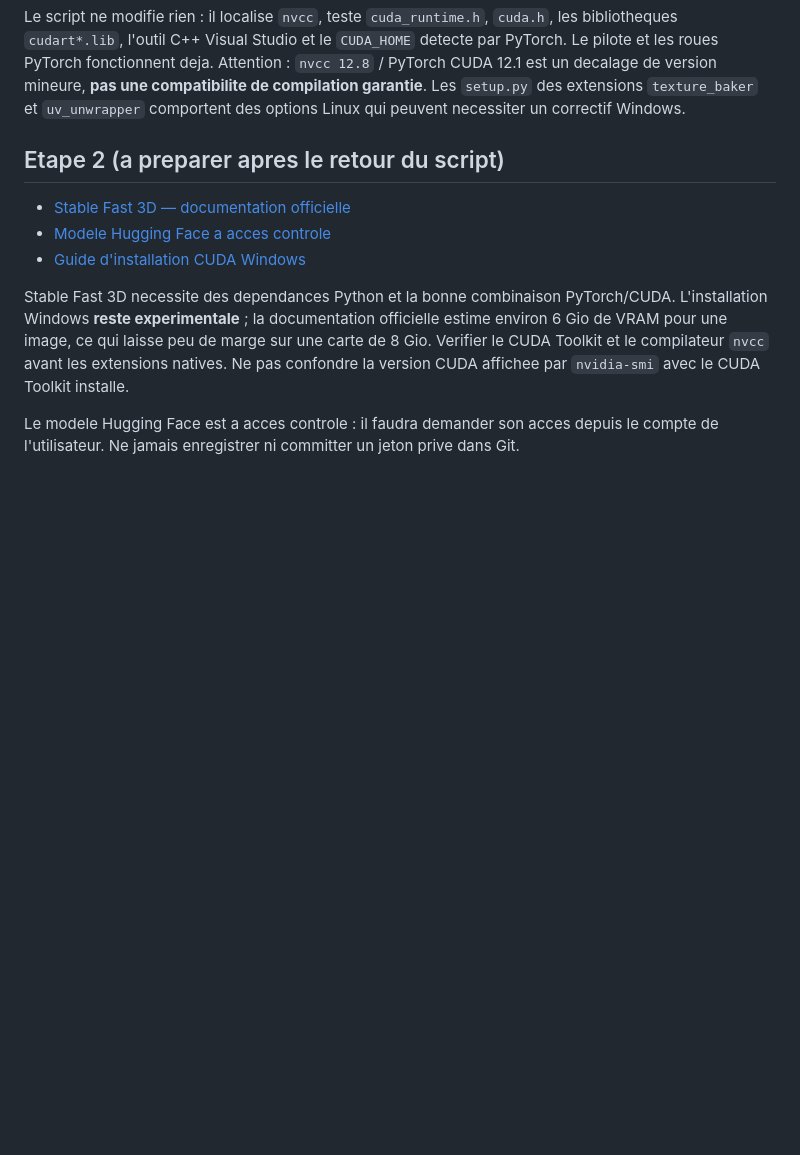
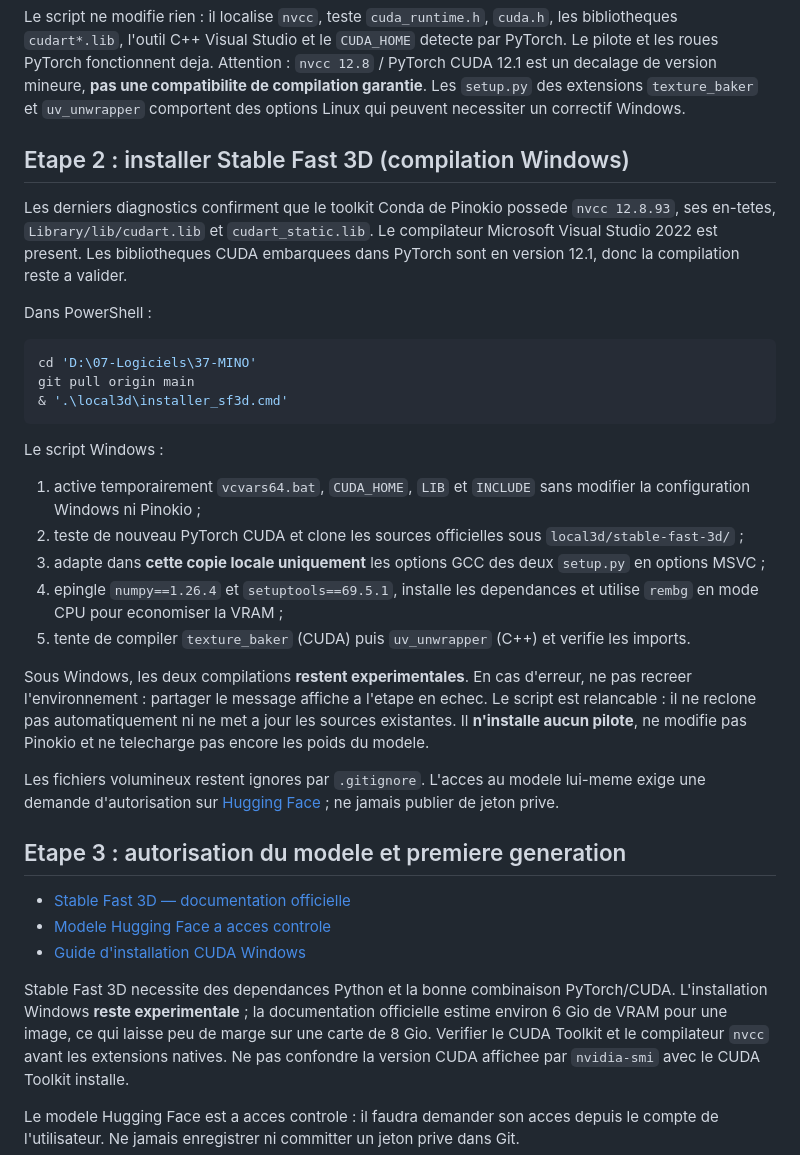
Before and after one commit to Gpro-sudo/MINO, a Markdown page: local3d/README.md, the part around the change. GitHub-like rendering; blank space fills up the shorter version.

Commit message:
docs: add Windows SF3D native installation steps using Pinokio CUDA

````diff
--- a/local3d/README.md
+++ b/local3d/README.md
@@ -50,7 +50,30 @@ powershell -NoProfile -ExecutionPolicy Bypass -File '.\local3d\verifier_cuda_sf3
 
 Le script ne modifie rien : il localise `nvcc`, teste `cuda_runtime.h`, `cuda.h`, les bibliotheques `cudart*.lib`, l'outil C++ Visual Studio et le `CUDA_HOME` detecte par PyTorch. Le pilote et les roues PyTorch fonctionnent deja. Attention : `nvcc 12.8` / PyTorch CUDA 12.1 est un decalage de version mineure, **pas une compatibilite de compilation garantie**. Les `setup.py` des extensions `texture_baker` et `uv_unwrapper` comportent des options Linux qui peuvent necessiter un correctif Windows.
 
-## Etape 2 (a preparer apres le retour du script)
+## Etape 2 : installer Stable Fast 3D (compilation Windows)
+
+Les derniers diagnostics confirment que le toolkit Conda de Pinokio possede `nvcc 12.8.93`, ses en-tetes, `Library/lib/cudart.lib` et `cudart_static.lib`. Le compilateur Microsoft Visual Studio 2022 est present. Les bibliotheques CUDA embarquees dans PyTorch sont en version 12.1, donc la compilation reste a valider.
+
+Dans PowerShell :
+
+```powershell
+cd 'D:\07-Logiciels\37-MINO'
+git pull origin main
+& '.\local3d\installer_sf3d.cmd'
+```
+
+Le script Windows :
+1. active temporairement `vcvars64.bat`, `CUDA_HOME`, `LIB` et `INCLUDE` sans modifier la configuration Windows ni Pinokio ;
+2. teste de nouveau PyTorch CUDA et clone les sources officielles sous `local3d/stable-fast-3d/` ;
+3. adapte dans **cette copie locale uniquement** les options GCC des deux `setup.py` en options MSVC ;
+4. epingle `numpy==1.26.4` et `setuptools==69.5.1`, installe les dependances et utilise `rembg` en mode CPU pour economiser la VRAM ;
+5. tente de compiler `texture_baker` (CUDA) puis `uv_unwrapper` (C++) et verifie les imports.
+
+Sous Windows, les deux compilations **restent experimentales**. En cas d'erreur, ne pas recreer l'environnement : partager le message affiche a l'etape en echec. Le script est relancable : il ne reclone pas automatiquement ni ne met a jour les sources existantes. Il **n'installe aucun pilote**, ne modifie pas Pinokio et ne telecharge pas encore les poids du modele.
+
+Les fichiers volumineux restent ignores par `.gitignore`. L'acces au modele lui-meme exige une demande d'autorisation sur [Hugging Face](https://huggingface.co/stabilityai/stable-fast-3d) ; ne jamais publier de jeton prive.
+
+## Etape 3 : autorisation du modele et premiere generation
 
 - [Stable Fast 3D — documentation officielle](https://github.com/Stability-AI/stable-fast-3d)
 - [Modele Hugging Face a acces controle](https://huggingface.co/stabilityai/stable-fast-3d)
````
